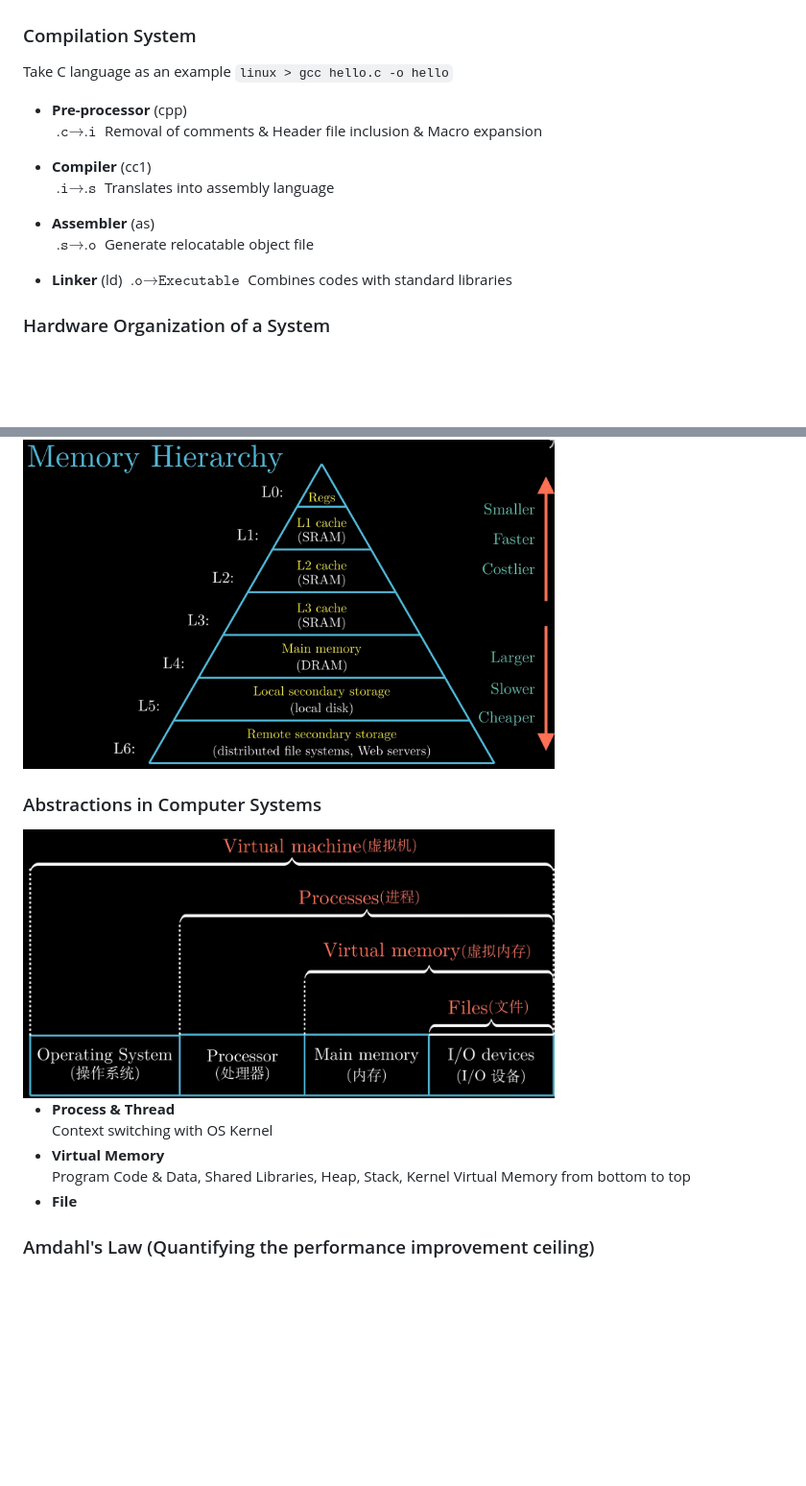
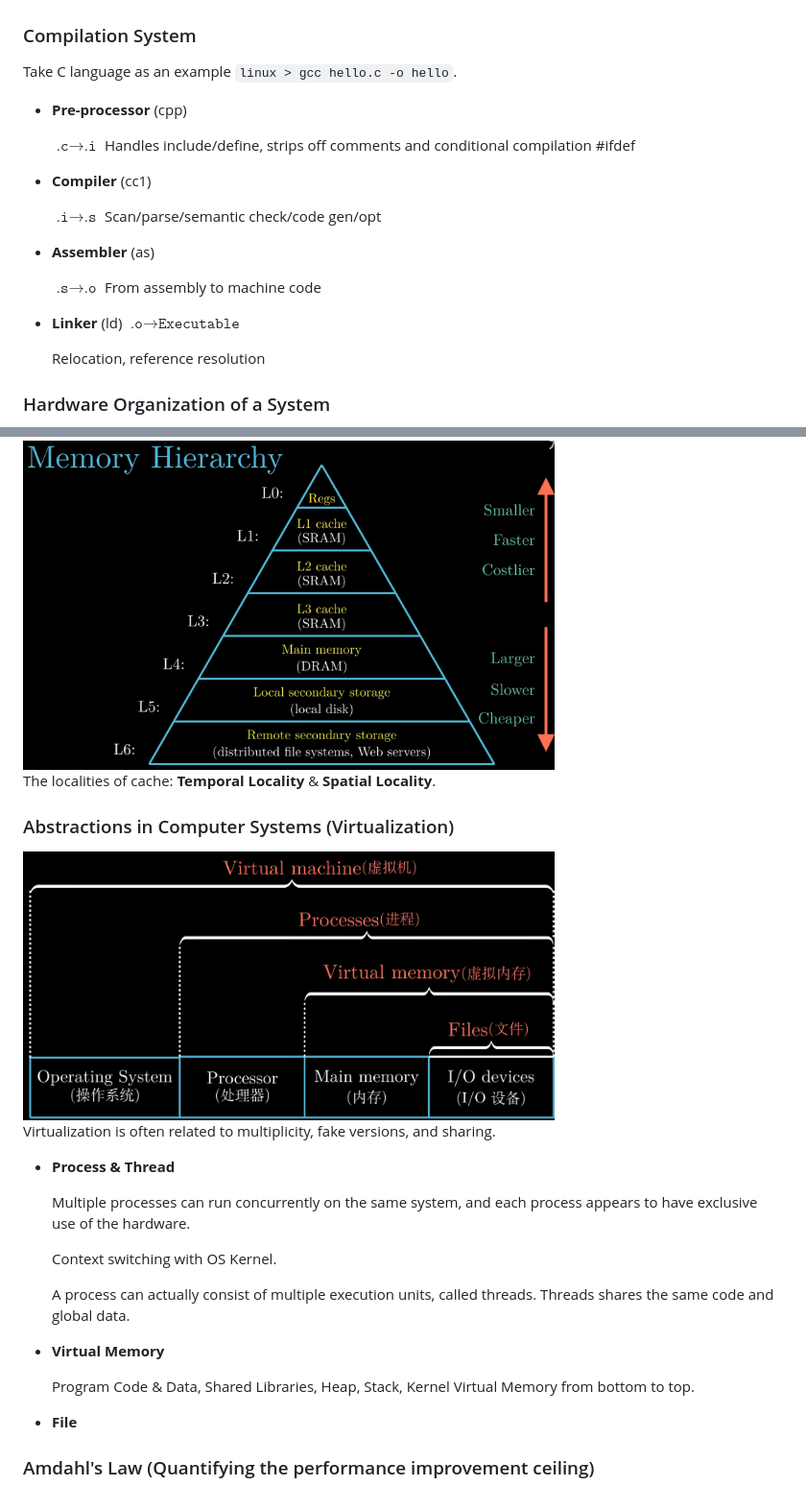
Before and after one commit to SUNCHAOYI923/CMU_CSAPP, a Markdown page: Notes/Notes.md, 2 parts joined by grey strips. Shown at 96% size. Rendered like a GitHub page; blank space fills up the shorter version.

Commit message:
Add lecture notes 2026.01.08

```diff
--- a/Notes/Notes.md
+++ b/Notes/Notes.md
@@ -2,18 +2,23 @@
 
 ### Compilation System
 
-Take C language as an example `linux > gcc hello.c -o hello`
+Take C language as an example `linux > gcc hello.c -o hello`.
 
 - **Pre-processor** (cpp)
-    $\texttt{.c} \to \texttt{.i}$ Removal of comments & Header file inclusion & Macro expansion
+
+    $\texttt{.c} \to \texttt{.i}$ Handles include/define, strips off comments and conditional compilation #ifdef
 
 - **Compiler** (cc1)
-    $\texttt{.i} \to \texttt{.s}$ Translates into assembly language
+
+    $\texttt{.i} \to \texttt{.s}$ Scan/parse/semantic check/code gen/opt
 
 - **Assembler** (as)
-    $\texttt{.s} \to \texttt{.o}$ Generate relocatable object file
 
-- **Linker** (ld) $\texttt{.o} \to \texttt{Executable}$ Combines codes with standard libraries
+    $\texttt{.s} \to \texttt{.o}$ From assembly to machine code
+
+- **Linker** (ld) $\texttt{.o} \to \texttt{Executable}$
+
+    Relocation, reference resolution
 
 ### Hardware Organization of a System
 
@@ -27,14 +34,26 @@ Take C language as an example `linux > gcc hello.c -o hello`
 
 <img src="pic/2.png" width="70%" height="70%">
 
-### Abstractions in Computer Systems
+The localities of cache: **Temporal Locality** & **Spatial Locality**.
+
+### Abstractions in Computer Systems (Virtualization)
 
 <img src="pic/3.png" width="70%" height="70%">
 
+Virtualization is often related to multiplicity, fake versions, and sharing.
+
 - **Process & Thread**
-    Context switching with OS Kernel
+
+    Multiple processes can run concurrently on the same system, and each process appears to have exclusive use of the hardware.
+
+    Context switching with OS Kernel.
+
+    A process can actually consist of multiple execution units, called threads. Threads shares the same code and global data.
+
 - **Virtual Memory**
-    Program Code & Data, Shared Libraries, Heap, Stack, Kernel Virtual Memory from bottom to top
+
+    Program Code & Data, Shared Libraries, Heap, Stack, Kernel Virtual Memory from bottom to top.
+
 - **File**
 
 ### Amdahl's Law (Quantifying the performance improvement ceiling)
```
Also changed, not shown: other parts of Notes/Notes.md (+2 -0 lines).
